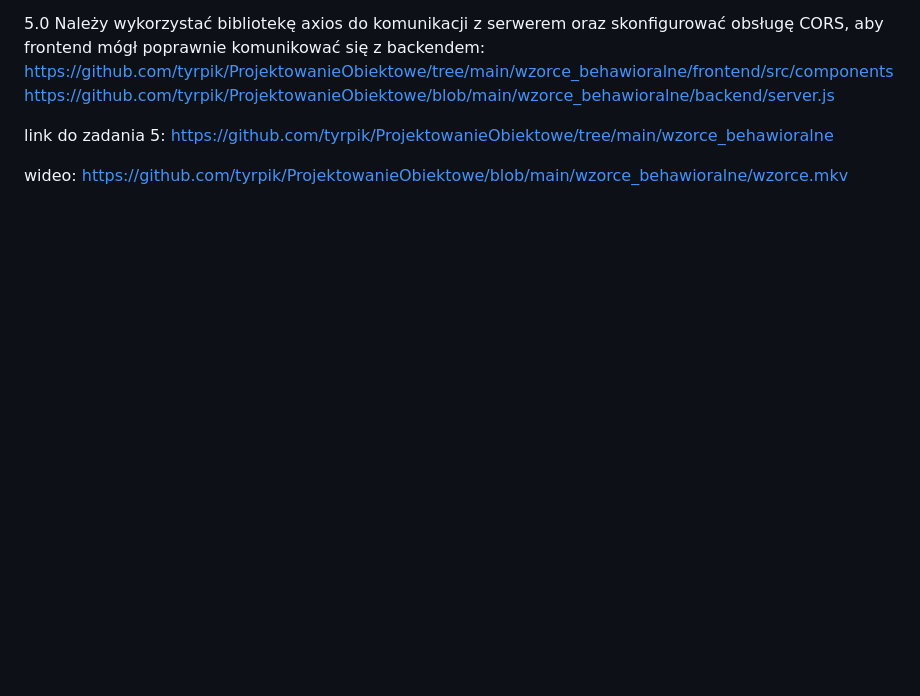
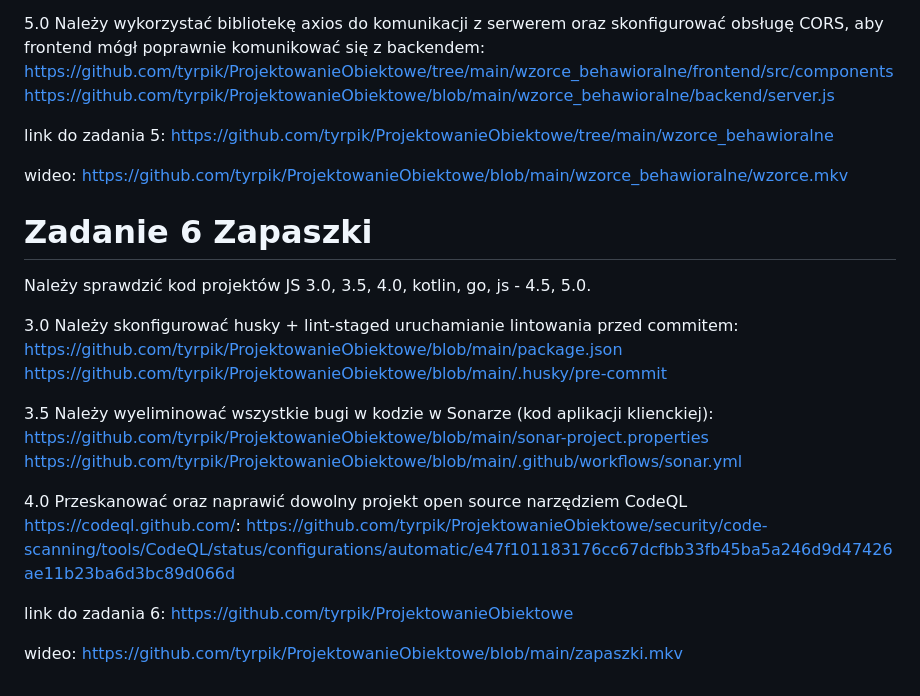
Before and after one commit to tyrpik/ProjektowanieObiektowe, a Markdown page: README.md, the part around the change. GitHub-like rendering; blank space fills up the shorter version.

Commit message:
Add task 6 details and related links to README

```diff
--- a/README.md
+++ b/README.md
@@ -90,3 +90,21 @@ React (JavaScript/Typescript)
 link do zadania 5: https://github.com/tyrpik/ProjektowanieObiektowe/tree/main/wzorce_behawioralne
 
 wideo: https://github.com/tyrpik/ProjektowanieObiektowe/blob/main/wzorce_behawioralne/wzorce.mkv
+
+# Zadanie 6 Zapaszki
+
+Należy sprawdzić kod projektów JS 3.0, 3.5, 4.0,  kotlin, go, js -
+4.5, 5.0.
+
+3.0 Należy skonfigurować husky + lint-staged uruchamianie lintowania
+przed commitem: https://github.com/tyrpik/ProjektowanieObiektowe/blob/main/package.json https://github.com/tyrpik/ProjektowanieObiektowe/blob/main/.husky/pre-commit
+
+3.5 Należy wyeliminować wszystkie bugi w kodzie w Sonarze (kod
+aplikacji klienckiej): https://github.com/tyrpik/ProjektowanieObiektowe/blob/main/sonar-project.properties https://github.com/tyrpik/ProjektowanieObiektowe/blob/main/.github/workflows/sonar.yml
+
+4.0 Przeskanować oraz naprawić dowolny projekt open source narzędziem
+CodeQL https://codeql.github.com/: https://github.com/tyrpik/ProjektowanieObiektowe/security/code-scanning/tools/CodeQL/status/configurations/automatic/e47f101183176cc67dcfbb33fb45ba5a246d9d47426ae11b23ba6d3bc89d066d
+
+link do zadania 6: https://github.com/tyrpik/ProjektowanieObiektowe
+
+wideo: https://github.com/tyrpik/ProjektowanieObiektowe/blob/main/zapaszki.mkv
```
